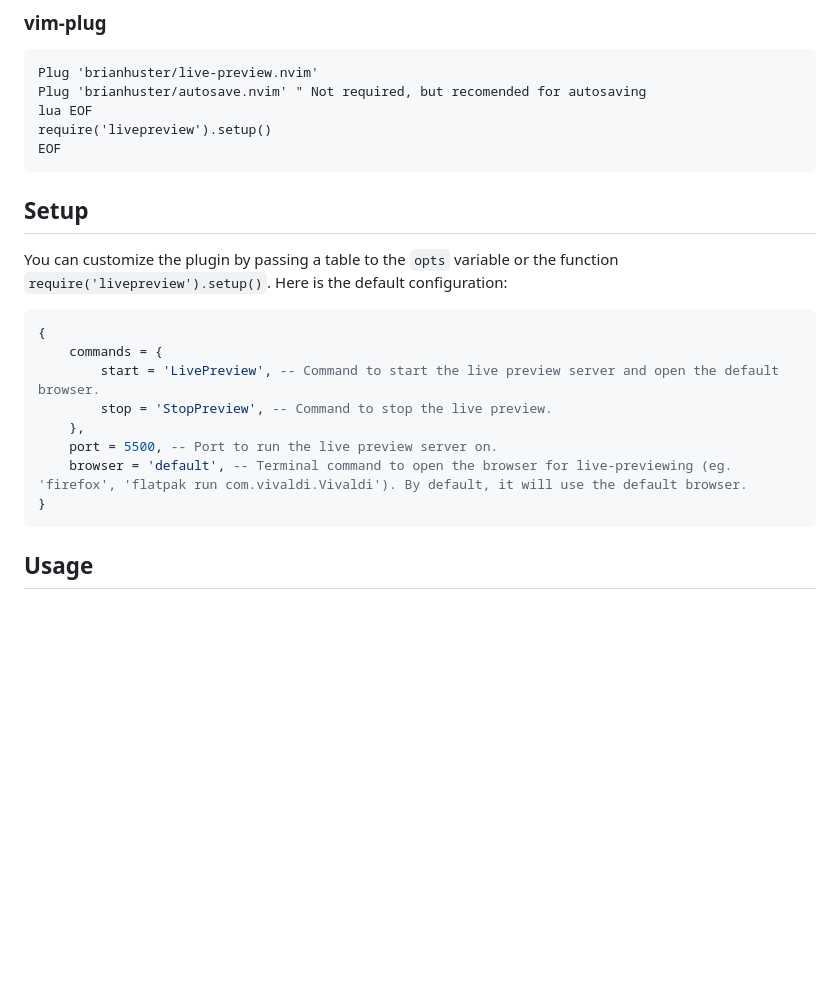
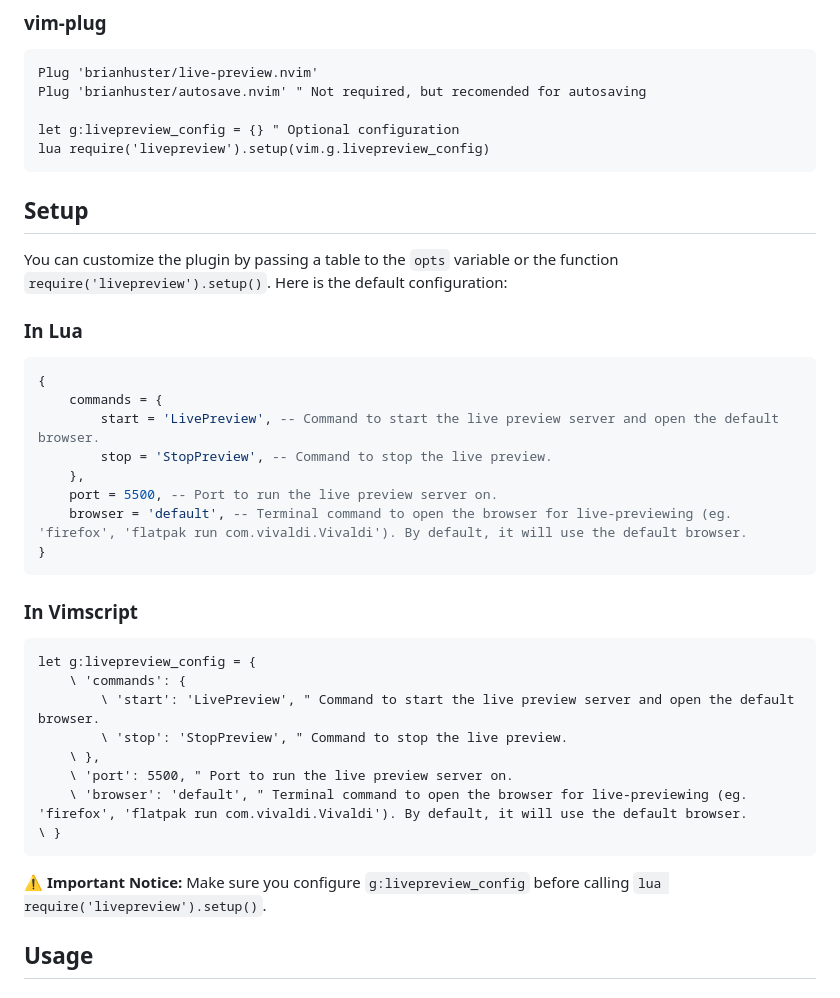
Before and after one commit to brianhuster/live-preview.nvim, a Markdown page: README.md, the part around the change. Rendered like a GitHub page; blank space fills up the shorter version.

````diff
--- a/README.md
+++ b/README.md
@@ -52,14 +52,16 @@ require('livepreview').setup()
 ```vim
 Plug 'brianhuster/live-preview.nvim'
 Plug 'brianhuster/autosave.nvim' " Not required, but recomended for autosaving
-lua EOF
-require('livepreview').setup()
-EOF
+
+let g:livepreview_config = {} " Optional configuration
+lua require('livepreview').setup(vim.g.livepreview_config)
 ```
 
 ## Setup
 
 You can customize the plugin by passing a table to the `opts` variable or the function `require('livepreview').setup()`. Here is the default configuration:
+
+### In Lua
 
 ```lua
 {
@@ -71,6 +73,21 @@ You can customize the plugin by passing a table to the `opts` variable or the fu
     browser = 'default', -- Terminal command to open the browser for live-previewing (eg. 'firefox', 'flatpak run com.vivaldi.Vivaldi'). By default, it will use the default browser.
 }
 ```
+
+### In Vimscript
+
+```vim
+let g:livepreview_config = {
+    \ 'commands': {
+        \ 'start': 'LivePreview', " Command to start the live preview server and open the default browser.
+        \ 'stop': 'StopPreview', " Command to stop the live preview.
+    \ },
+    \ 'port': 5500, " Port to run the live preview server on.
+    \ 'browser': 'default', " Terminal command to open the browser for live-previewing (eg. 'firefox', 'flatpak run com.vivaldi.Vivaldi'). By default, it will use the default browser.
+\ }
+```
+
+**⚠️ Important Notice:** Make sure you configure `g:livepreview_config` before calling `lua require('livepreview').setup()`.
 
 ## Usage
 
````
Also changed, not shown: README.vi.md (+21 -5 lines).
